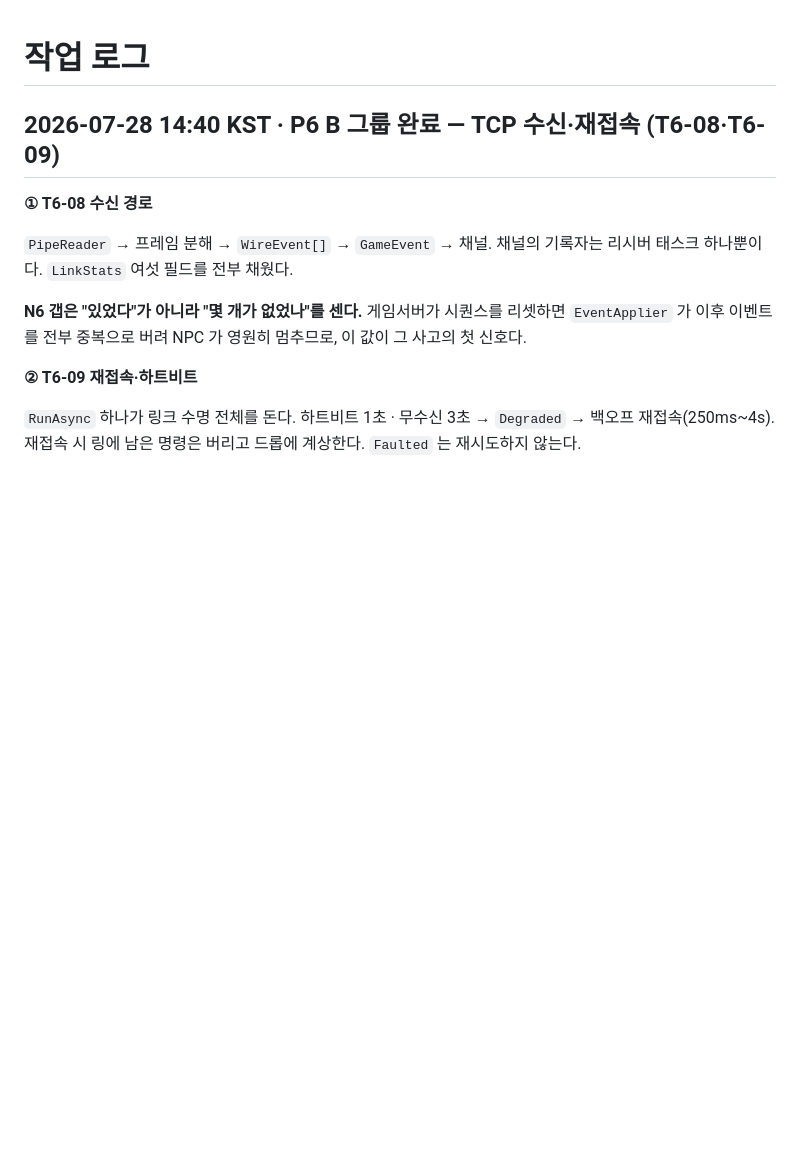
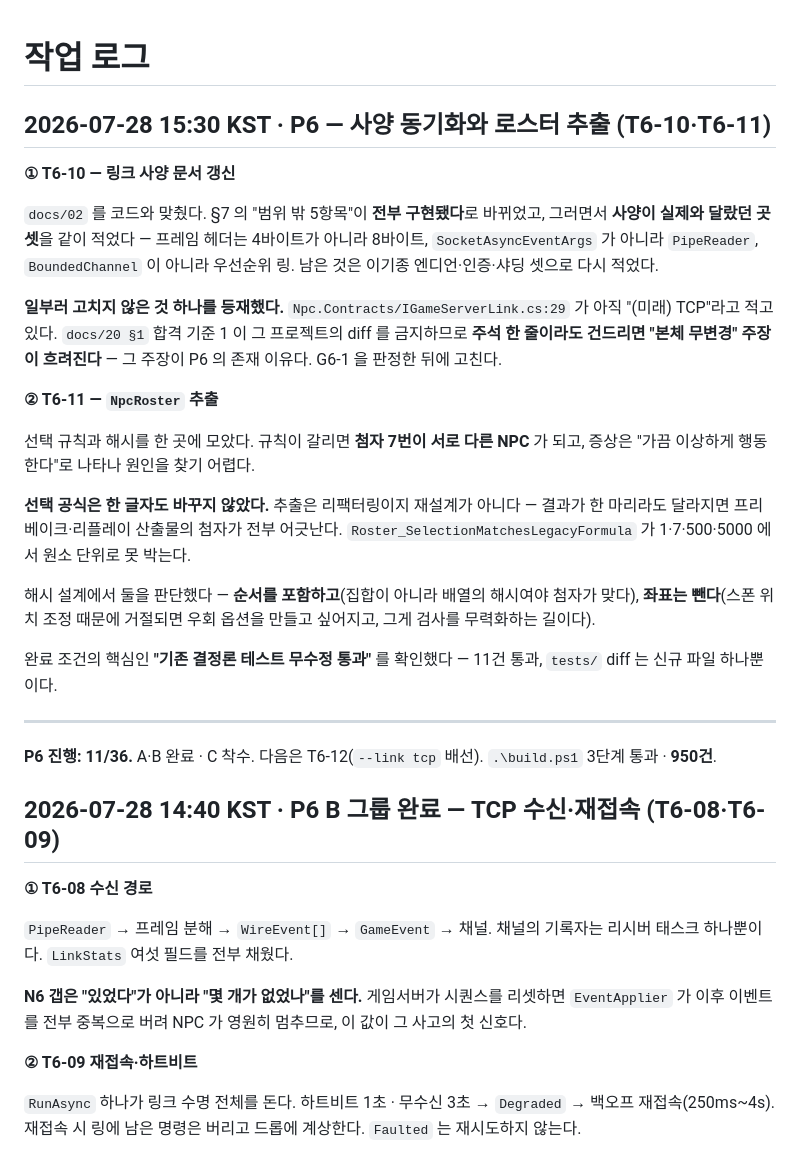
Before and after one commit to jacking75/LlmNpcServer, a Markdown page: working_log.md, the part around the change. Drawn GitHub-style; blank space fills up the shorter version.

Commit message:
docs: 작업 로그 — P6 T6-10·T6-11
Co-Authored-By: Claude Opus 5 <noreply@anthropic.com>

```diff
--- a/working_log.md
+++ b/working_log.md
@@ -1,4 +1,39 @@
 # 작업 로그
+
+## 2026-07-28 15:30 KST · P6 — 사양 동기화와 로스터 추출 (T6-10·T6-11)
+
+**① T6-10 — 링크 사양 문서 갱신**
+
+`docs/02` 를 코드와 맞췄다. §7 의 "범위 밖 5항목"이 **전부 구현됐다**로 바뀌었고,
+그러면서 **사양이 실제와 달랐던 곳 셋**을 같이 적었다 — 프레임 헤더는 4바이트가 아니라
+8바이트, `SocketAsyncEventArgs` 가 아니라 `PipeReader`, `BoundedChannel` 이 아니라 우선순위 링.
+남은 것은 이기종 엔디언·인증·샤딩 셋으로 다시 적었다.
+
+**일부러 고치지 않은 것 하나를 등재했다.** `Npc.Contracts/IGameServerLink.cs:29` 가 아직
+"(미래) TCP"라고 적고 있다. `docs/20 §1` 합격 기준 1 이 그 프로젝트의 diff 를 금지하므로
+**주석 한 줄이라도 건드리면 "본체 무변경" 주장이 흐려진다** — 그 주장이 P6 의 존재 이유다.
+G6-1 을 판정한 뒤에 고친다.
+
+**② T6-11 — `NpcRoster` 추출**
+
+선택 규칙과 해시를 한 곳에 모았다. 규칙이 갈리면 **첨자 7번이 서로 다른 NPC** 가 되고,
+증상은 "가끔 이상하게 행동한다"로 나타나 원인을 찾기 어렵다.
+
+**선택 공식은 한 글자도 바꾸지 않았다.** 추출은 리팩터링이지 재설계가 아니다 —
+결과가 한 마리라도 달라지면 프리베이크·리플레이 산출물의 첨자가 전부 어긋난다.
+`Roster_SelectionMatchesLegacyFormula` 가 1·7·500·5000 에서 원소 단위로 못 박는다.
+
+해시 설계에서 둘을 판단했다 — **순서를 포함하고**(집합이 아니라 배열의 해시여야 첨자가 맞다),
+**좌표는 뺀다**(스폰 위치 조정 때문에 거절되면 우회 옵션을 만들고 싶어지고, 그게 검사를
+무력화하는 길이다).
+
+완료 조건의 핵심인 **"기존 결정론 테스트 무수정 통과"** 를 확인했다 — 11건 통과,
+`tests/` diff 는 신규 파일 하나뿐이다.
+
+---
+
+**P6 진행: 11/36.** A·B 완료 · C 착수. 다음은 T6-12(`--link tcp` 배선).
+`.\build.ps1` 3단계 통과 · **950건**.
 
 ## 2026-07-28 14:40 KST · P6 B 그룹 완료 — TCP 수신·재접속 (T6-08·T6-09)
 
```
